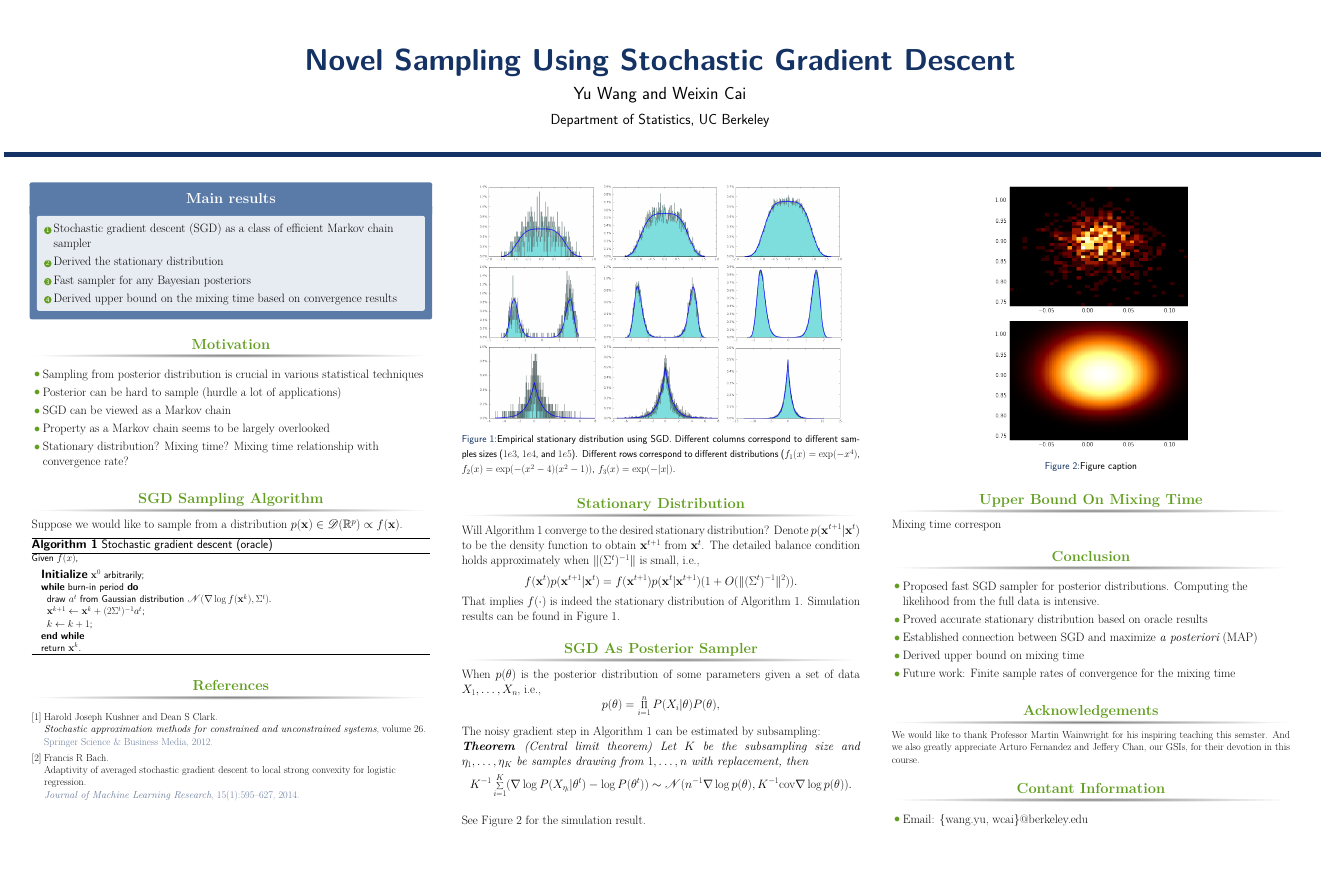
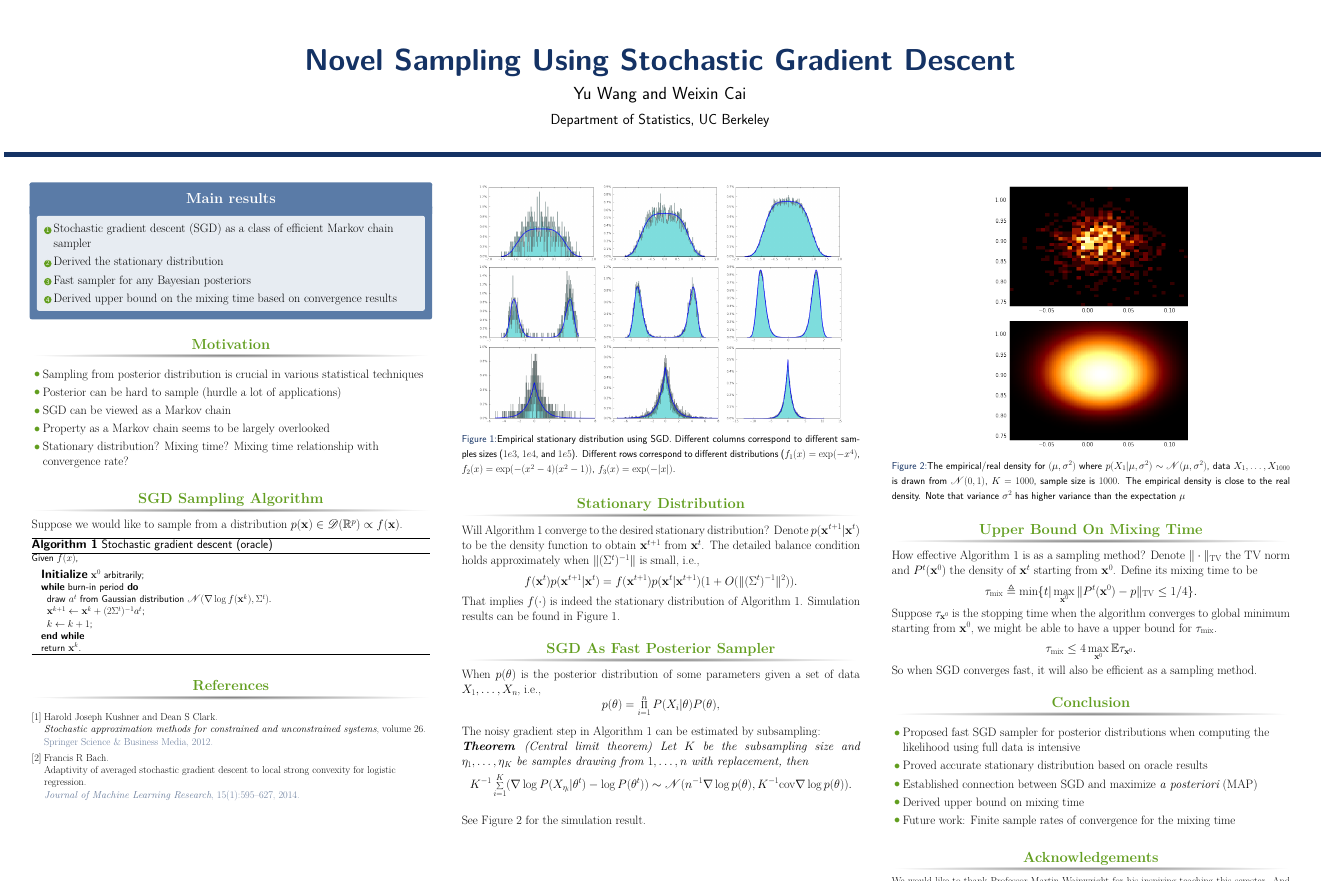
Before and after one commit to shifwang/STAT241_Final_Project, a LaTeX poster (poster/main.tex): the whole page. Compiled offline with pdfLaTeX.

Commit message:
update last column

```diff
--- a/poster/main.tex
+++ b/poster/main.tex
@@ -269,7 +269,7 @@ See Figure 2 for the simulation result.
 \begin{figure}
 \includegraphics[width=0.5\linewidth]{../figure/simulation2_empirical.png}
 \includegraphics[width=0.5\linewidth]{../figure/simulation2_real.png}
-\caption{Figure caption}
+\caption{The empirical/real density for $(\mu, \sigma^2)$ where $p(X_1|\mu, \sigma^2)\sim \N(\mu, \sigma^2)$, data $X_1,\ldots, X_{1000}$ is drawn from $\N(0, 1)$, $K = 1000$, sample size is $1000$. The empirical density is close to the real density. Note that variance $\sigma^2$ has higher variance than the expectation $\mu$}
 \end{figure}
 
 
@@ -278,8 +278,15 @@ See Figure 2 for the simulation result.
 %----------------------------------------------------------------------------------------
 
 \begin{block}{Upper Bound On Mixing Time}
-Mixing time correspon
-
+How effective Algorithm 1 is as a sampling method? Denote $\|\cdot\|_{\mathrm{TV}}$ the TV norm and $P^t(\bx^0)$ the density of $\bx^t$ starting from $\bx^0$. Define its mixing time to be
+\[
+\tau_{\mathrm{mix}} \triangleq \min\{t|\max_{\bx^0}\|P^t(\bx^0) - p\|_{\mathrm{TV}}\leq 1/4\}.
+\]
+Suppose $\tau_{\bx^0}$ is the stopping time when the algorithm converges to global minimum starting from $\bx^0$, we might be able to have a upper bound for $\tau_{\mathrm{mix}}$.
+\[
+\tau_{\mathrm{mix}} \leq 4 \max_{\bx^0}\E \tau_{\bx^0}.
+\]
+So when SGD converges fast, it will also be efficient as a sampling method.
 \end{block}
 
 %----------------------------------------------------------------------------------------
@@ -289,7 +296,7 @@ Mixing time correspon
 \begin{block}{Conclusion}
 
 \begin{itemize}
-\item Proposed fast SGD sampler for posterior distributions. Computing the likelihood from the full data is intensive.
+\item Proposed fast SGD sampler for posterior distributions when computing the likelihood using full data is intensive
 \item Proved accurate stationary distribution based on oracle results
 \item Established connection between SGD and maximize \emph{a posteriori} (MAP)
 \item Derived upper bound on mixing time
@@ -317,7 +324,7 @@ Mixing time correspon
 %----------------------------------------------------------------------------------------
 
 
-\begin{block}{Contant Information}
+\begin{block}{Contact Information}
 
 \begin{itemize}
 \item Email: \href{mailto:wang.yu@berkeley.edu, wcai@berkeley.edu}{\{wang.yu, wcai\}@berkeley.edu}
```
Also changed, not shown: poster/main.tex (2 more changed lines).
